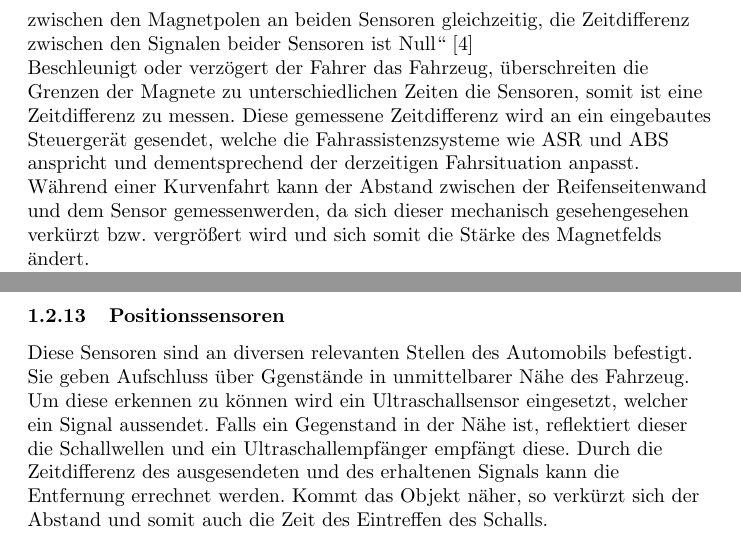
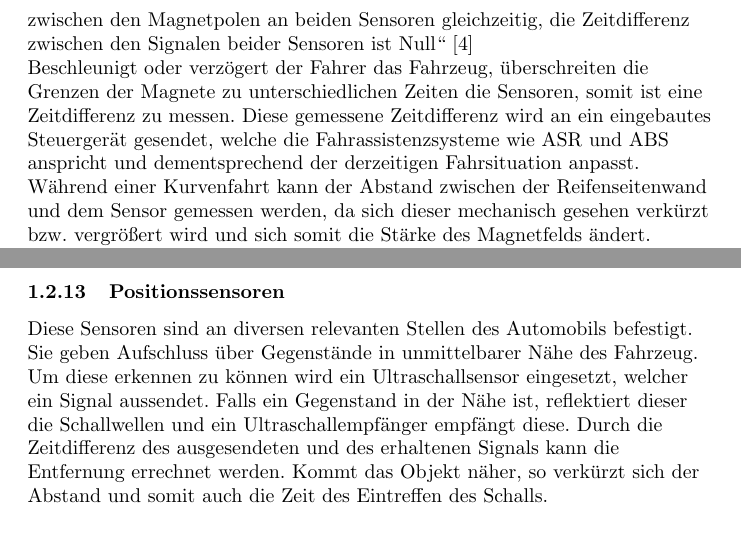
Before and after one commit to pottkabe/Blockveranstaltung, a LaTeX paper (Ausarbeitung/Main.tex, which reads Ausarbeitung/Kapitel5a.tex): two parts of pages 12 and 15 of 18, joined at a grey line, cut so that both start at the same text. Compiled offline with pdfLaTeX.

Commit message:
Kapitel5

```diff
--- a/Ausarbeitung/Kapitel5a.tex
+++ b/Ausarbeitung/Kapitel5a.tex
@@ -277,7 +277,7 @@
 	                Beschleunigt oder verzögert der Fahrer das Fahrzeug, überschreiten die Grenzen der Magnete zu unterschiedlichen Zeiten die Sensoren, somit ist eine Zeitdifferenz zu messen.
 	                Diese gemessene Zeitdifferenz wird an ein eingebautes Steuergerät gesendet, welche die Fahrassistenzsysteme wie ASR und ABS anspricht und dementsprechend der derzeitigen Fahrsituation anpasst.\\
 
-					Während einer Kurvenfahrt kann der Abstand zwischen der Reifenseitenwand und dem Sensor gemessenwerden, da sich dieser mechanisch gesehengesehen verkürzt bzw. vergrößert wird und sich somit die Stärke des Magnetfelds ändert.\\
+					Während einer Kurvenfahrt kann der Abstand zwischen der Reifenseitenwand und dem Sensor gemessen werden, da sich dieser mechanisch gesehen verkürzt bzw. vergrößert wird und sich somit die Stärke des Magnetfelds ändert.\\
 	                Mit Hilfe dieser gemessenen Werten können Hilfssysteme wie ASB und ESP entsprechend angesteuert werden. Dies sorgt für ein sichereres Fahren da die Ansteuerung optimiert werden kann.
 
 	                In der Praxis bedeutet dies, dass der Fahrer einen kürzeren Bremsweg und eine bessere Kontrolle über das Fahrzeug auf kurvenreichen und schweren Strecken hat.
@@ -389,7 +389,7 @@
 
 	             \subsubsection{Positionssensoren}
 
-	                 Diese Sensoren sind an diversen relevanten Stellen des Automobils befestigt. Sie geben Aufschluss über Ggenstände in unmittelbarer Nähe des Fahrzeug.
+	                 Diese Sensoren sind an diversen relevanten Stellen des Automobils befestigt. Sie geben Aufschluss über Gegenstände in unmittelbarer Nähe des Fahrzeug.
 
 	                 Um diese erkennen zu können wird ein Ultraschallsensor eingesetzt, welcher ein Signal aussendet. Falls ein Gegenstand in der Nähe ist, reflektiert dieser die Schallwellen und ein Ultraschallempfänger empfängt diese.
 	                 Durch die Zeitdifferenz des ausgesendeten und des erhaltenen Signals kann die Entfernung errechnet werden. Kommt das Objekt näher, so verkürzt sich der Abstand und somit auch die Zeit des Eintreffen des Schalls.
```
Also changed, not shown: Ausarbeitung/Kapitel5a.tex (4 more changed lines).
